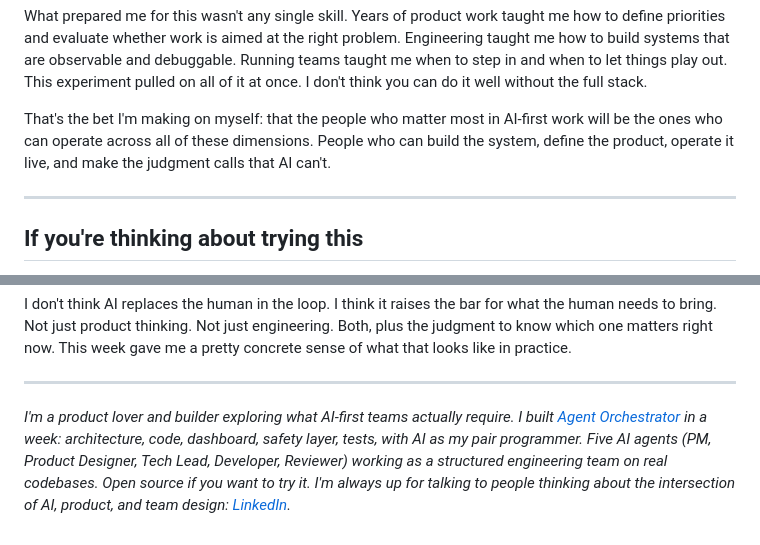
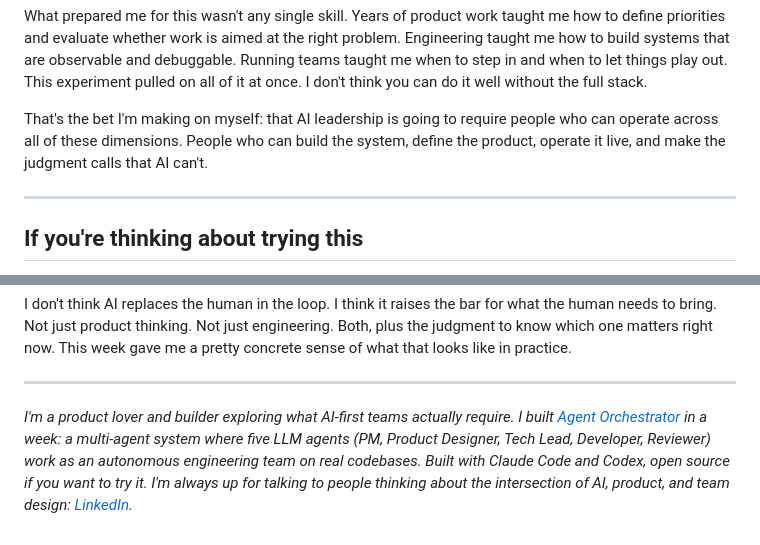
Before and after one commit to Sprauch/AIOrchestration, a Markdown page: blog_draft.md, 2 parts joined by grey strips. GitHub-like rendering.

```diff
--- a/blog_draft.md
+++ b/blog_draft.md
@@ -113,7 +117,7 @@ I defined what each role should care about. Wrote the PM's product brief. Decide
 
 What prepared me for this wasn't any single skill. Years of product work taught me how to define priorities and evaluate whether work is aimed at the right problem. Engineering taught me how to build systems that are observable and debuggable. Running teams taught me when to step in and when to let things play out. This experiment pulled on all of it at once. I don't think you can do it well without the full stack.
 
-That's the bet I'm making on myself: that the people who matter most in AI-first work will be the ones who can operate across all of these dimensions. People who can build the system, define the product, operate it live, and make the judgment calls that AI can't.
+That's the bet I'm making on myself: that AI leadership is going to require people who can operate across all of these dimensions. People who can build the system, define the product, operate it live, and make the judgment calls that AI can't.
 
 ---
 
@@ -147,4 +151,4 @@ I don't think AI replaces the human in the loop. I think it raises the bar for w
 
 ---
 
-*I'm a product lover and builder exploring what AI-first teams actually require. I built [Agent Orchestrator](https://github.com/ali-myftiu/agent-orchestrator) in a week: architecture, code, dashboard, safety layer, tests, with AI as my pair programmer. Five AI agents (PM, Product Designer, Tech Lead, Developer, Reviewer) working as a structured engineering team on real codebases. Open source if you want to try it. I'm always up for talking to people thinking about the intersection of AI, product, and team design: [LinkedIn](https://linkedin.com/in/alimyftiu).*
+*I'm a product lover and builder exploring what AI-first teams actually require. I built [Agent Orchestrator](https://github.com/ali-myftiu/agent-orchestrator) in a week: a multi-agent system where five LLM agents (PM, Product Designer, Tech Lead, Developer, Reviewer) work as an autonomous engineering team on real codebases. Built with Claude Code and Codex, open source if you want to try it. I'm always up for talking to people thinking about the intersection of AI, product, and team design: [LinkedIn](https://linkedin.com/in/alimyftiu).*
```
Also changed, not shown: other parts of blog_draft.md (+15 -11 lines).
